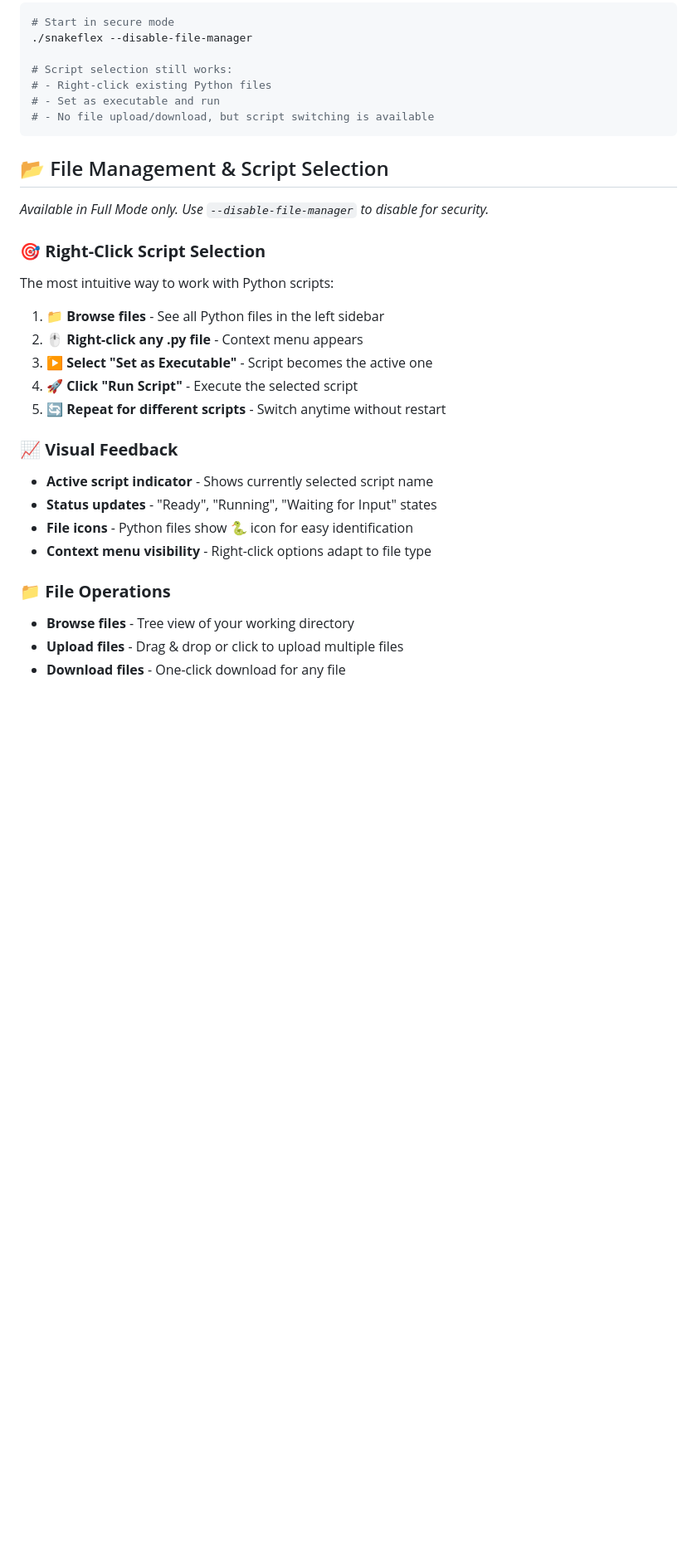
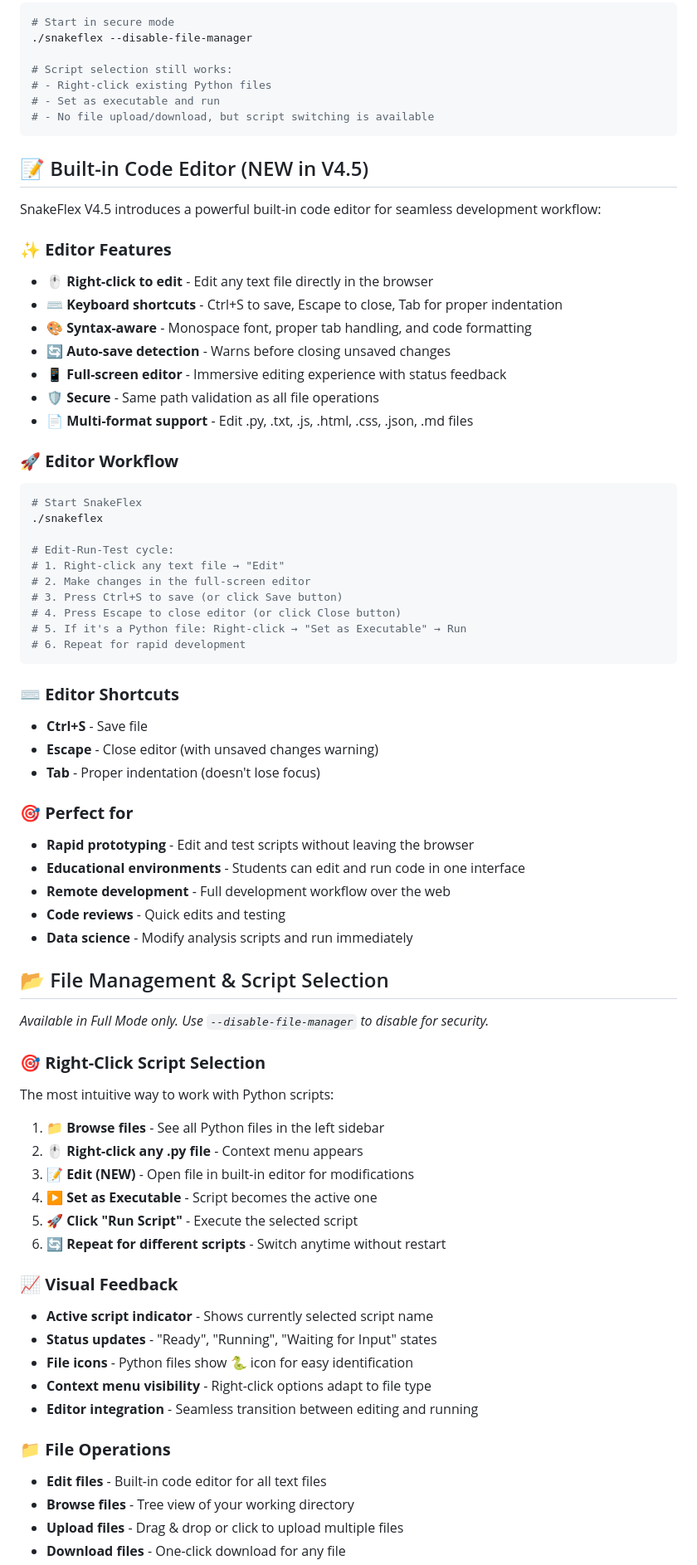
Before and after one commit to Sinamirshahi/snakeflex, a Markdown page: README.md, the part around one of its changes. Shown at 83% size. Drawn GitHub-style; blank space fills up the shorter version.

````diff
--- a/README.md
+++ b/README.md
@@ -188,6 +190,45 @@ Even in secure mode, you can still switch between existing Python scripts:
 # - No file upload/download, but script switching is available
 ```
 
+## 📝 Built-in Code Editor (NEW in V4.5)
+
+SnakeFlex V4.5 introduces a powerful built-in code editor for seamless development workflow:
+
+### **✨ Editor Features**
+* 🖱️ **Right-click to edit** - Edit any text file directly in the browser
+* ⌨️ **Keyboard shortcuts** - Ctrl+S to save, Escape to close, Tab for proper indentation
+* 🎨 **Syntax-aware** - Monospace font, proper tab handling, and code formatting
+* 🔄 **Auto-save detection** - Warns before closing unsaved changes
+* 📱 **Full-screen editor** - Immersive editing experience with status feedback
+* 🛡️ **Secure** - Same path validation as all file operations
+* 📄 **Multi-format support** - Edit .py, .txt, .js, .html, .css, .json, .md files
+
+### **🚀 Editor Workflow**
+```bash
+# Start SnakeFlex
+./snakeflex
+
+# Edit-Run-Test cycle:
+# 1. Right-click any text file → "Edit"
+# 2. Make changes in the full-screen editor
+# 3. Press Ctrl+S to save (or click Save button)
+# 4. Press Escape to close editor (or click Close button)
+# 5. If it's a Python file: Right-click → "Set as Executable" → Run
+# 6. Repeat for rapid development
+```
+
+### **⌨️ Editor Shortcuts**
+* **Ctrl+S** - Save file
+* **Escape** - Close editor (with unsaved changes warning)
+* **Tab** - Proper indentation (doesn't lose focus)
+
+### **🎯 Perfect for**
+* **Rapid prototyping** - Edit and test scripts without leaving the browser
+* **Educational environments** - Students can edit and run code in one interface
+* **Remote development** - Full development workflow over the web
+* **Code reviews** - Quick edits and testing
+* **Data science** - Modify analysis scripts and run immediately
+
 ## 📂 File Management & Script Selection
 
 *Available in Full Mode only. Use `--disable-file-manager` to disable for security.*
@@ -197,17 +238,20 @@ The most intuitive way to work with Python scripts:
 
 1. **📁 Browse files** - See all Python files in the left sidebar
 2. **🖱️ Right-click any .py file** - Context menu appears
-3. **▶️ Select "Set as Executable"** - Script becomes the active one
-4. **🚀 Click "Run Script"** - Execute the selected script
-5. **🔄 Repeat for different scripts** - Switch anytime without restart
+3. **📝 Edit (NEW)** - Open file in built-in editor for modifications
+4. **▶️ Set as Executable** - Script becomes the active one
+5. **🚀 Click "Run Script"** - Execute the selected script
+6. **🔄 Repeat for different scripts** - Switch anytime without restart
 
 ### **📈 Visual Feedback**
 * **Active script indicator** - Shows currently selected script name
 * **Status updates** - "Ready", "Running", "Waiting for Input" states
 * **File icons** - Python files show 🐍 icon for easy identification
 * **Context menu visibility** - Right-click options adapt to file type
+* **Editor integration** - Seamless transition between editing and running
 
 ### **📁 File Operations**
+* **Edit files** - Built-in code editor for all text files
 * **Browse files** - Tree view of your working directory
 * **Upload files** - Drag & drop or click to upload multiple files
 * **Download files** - One-click download for any file
````
Also changed, not shown: other parts of README.md (+94 -44 lines).
